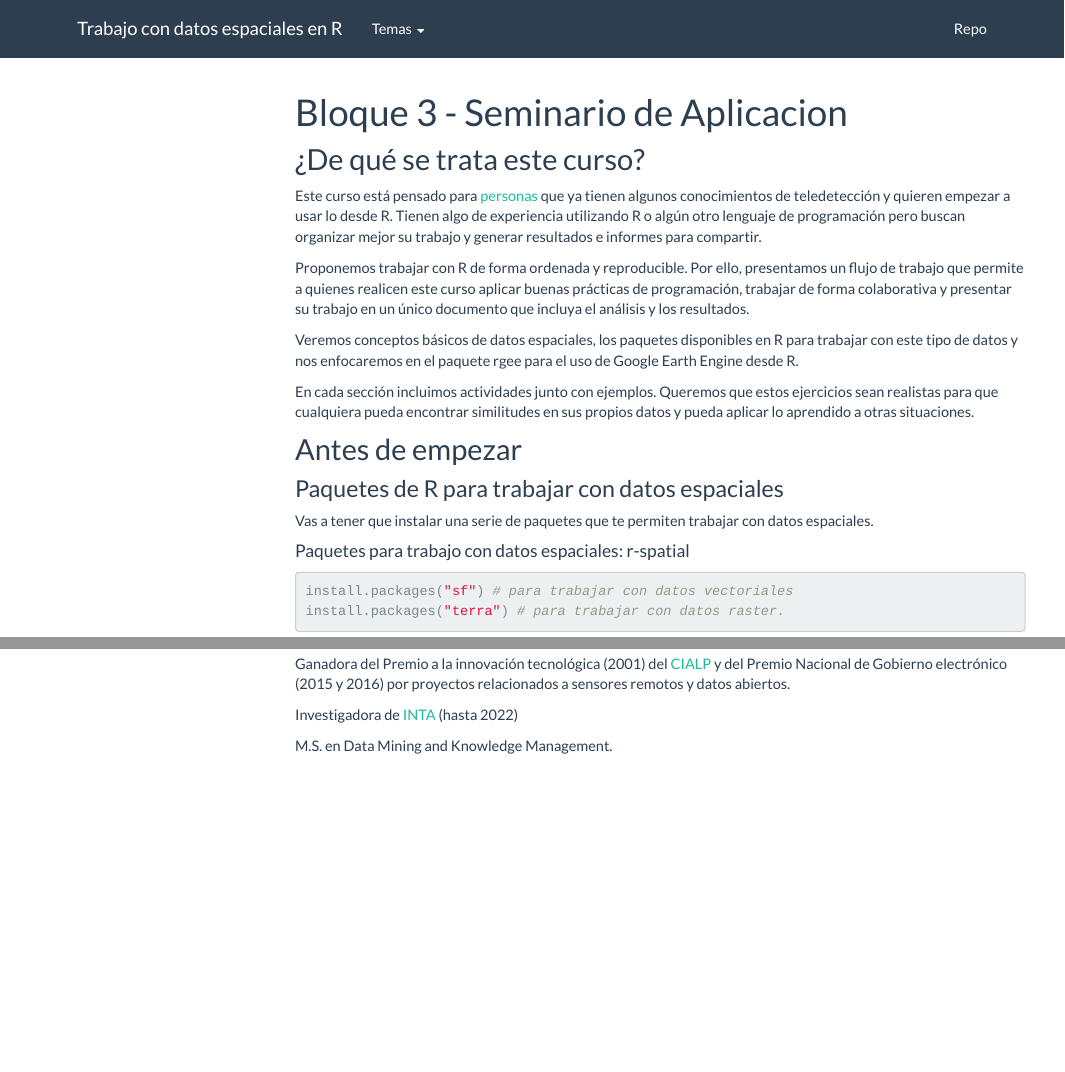
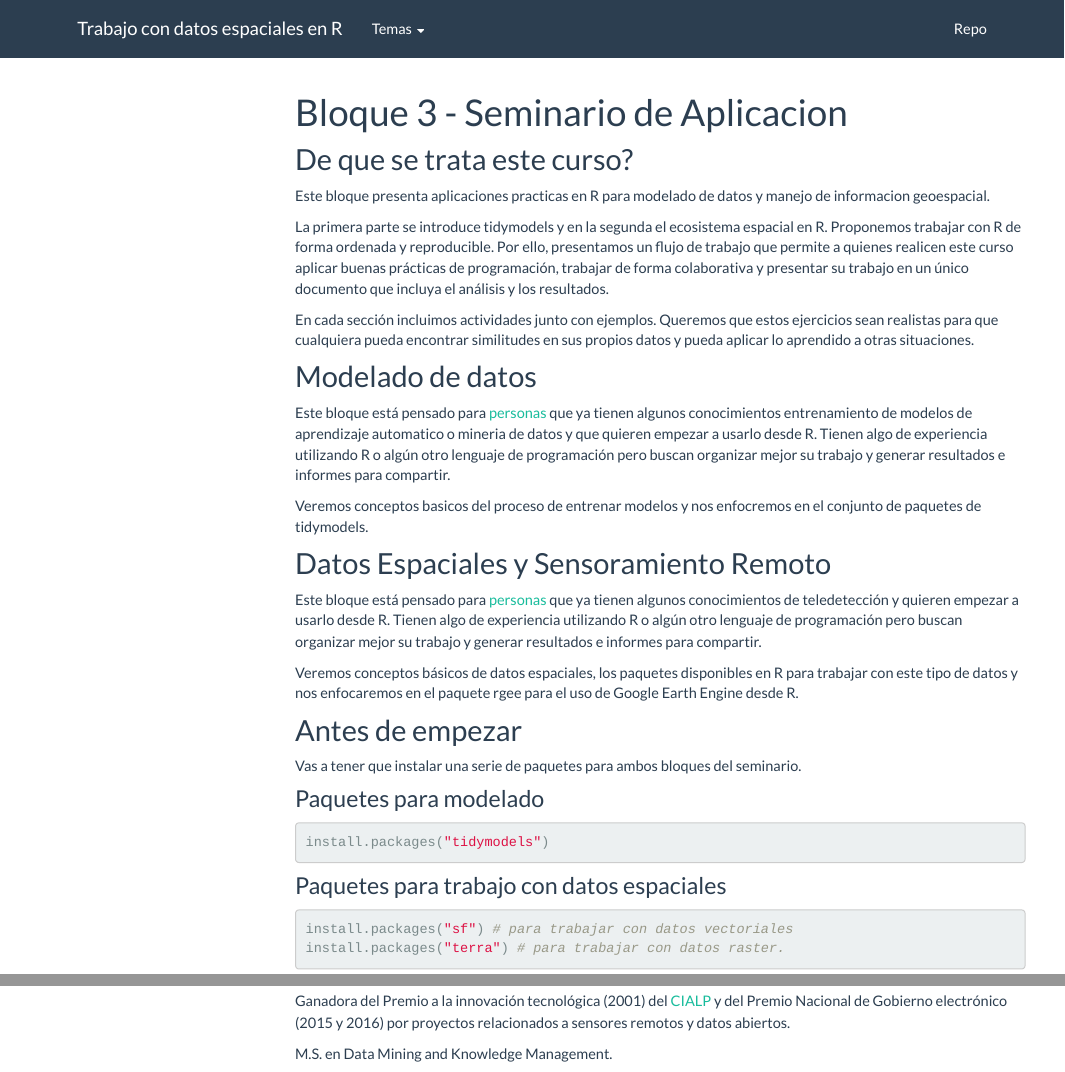
Before and after one commit to agrianalytics/agrospatial, an R Markdown document (index.Rmd): the page in a window 1100 px wide, from its top, and a second part further down, joined at a grey line. Rendered offline with R 4.5, knitr and Pandoc, with nearby package versions; menus at the side of the page are left out.

Commit message:
Acomodando el inicio para incluir tidymodels

````diff
--- a/index.Rmd
+++ b/index.Rmd
@@ -2,25 +2,37 @@
 title: "Bloque 3 - Seminario de Aplicacion"
 ---
 
-## ¿De qué se trata este curso?
+## De que se trata este curso?
 
-Este curso está pensado para [personas](personas.html) que ya tienen algunos conocimientos de teledetección y quieren empezar a usar lo desde R. Tienen algo de experiencia utilizando R o algún otro lenguaje de programación pero buscan organizar mejor su trabajo y generar resultados e informes para compartir.
+Este bloque presenta aplicaciones practicas en R para modelado de datos y manejo de informacion geoespacial.
 
-Proponemos trabajar con R de forma ordenada y reproducible. Por ello, presentamos un flujo de trabajo que permite a quienes realicen este curso aplicar buenas prácticas de programación, trabajar de forma colaborativa y presentar su trabajo en un único documento que incluya el análisis y los resultados.
+La primera parte se introduce tidymodels y en la segunda el ecosistema espacial en R. Proponemos trabajar con R de forma ordenada y reproducible. Por ello, presentamos un flujo de trabajo que permite a quienes realicen este curso aplicar buenas prácticas de programación, trabajar de forma colaborativa y presentar su trabajo en un único documento que incluya el análisis y los resultados.
+
+En cada sección incluimos actividades junto con ejemplos. Queremos que estos ejercicios sean realistas para que cualquiera pueda encontrar similitudes en sus propios datos y pueda aplicar lo aprendido a otras situaciones.
+
+## Modelado de datos
+
+Este bloque está pensado para [personas](personas.html) que ya tienen algunos conocimientos entrenamiento de modelos de aprendizaje automatico o mineria de datos y que quieren empezar a usarlo desde R. Tienen algo de experiencia utilizando R o algún otro lenguaje de programación pero buscan organizar mejor su trabajo y generar resultados e informes para compartir.
+
+Veremos conceptos basicos del proceso de entrenar modelos y nos enfocremos en el conjunto de paquetes de tidymodels.
+
+## Datos Espaciales y Sensoramiento Remoto
+
+Este bloque está pensado para [personas](personas.html) que ya tienen algunos conocimientos de teledetección y quieren empezar a usarlo desde R. Tienen algo de experiencia utilizando R o algún otro lenguaje de programación pero buscan organizar mejor su trabajo y generar resultados e informes para compartir.
 
 Veremos conceptos básicos de datos espaciales, los paquetes disponibles en R para trabajar con este tipo de datos y nos enfocaremos en el paquete rgee para el uso de Google Earth Engine desde R.
 
-En cada sección incluimos actividades junto con ejemplos. Queremos que estos ejercicios sean realistas para que cualquiera pueda encontrar similitudes en sus propios datos y pueda aplicar lo aprendido a otras situaciones.
-
-
 ## Antes de empezar
 
-### Paquetes de R para trabajar con datos espaciales
+Vas a tener que instalar una serie de paquetes para ambos bloques del seminario.
 
-Vas a tener que instalar una serie de paquetes que te permiten trabajar con datos espaciales.
+### Paquetes para modelado
 
+```r
+install.packages("tidymodels")
+```
 
-#### Paquetes para trabajo con datos espaciales: r-spatial
+### Paquetes para trabajo con datos espaciales
 
 ```r
 install.packages("sf") # para trabajar con datos vectoriales
@@ -54,8 +66,6 @@ Vicepresidente del Directorio de [The Carpentries](https://carpentries.org/), mi
 
 Ganadora del Premio a la innovación tecnológica (2001) del  [CIALP](http://cialp.com.ar/) y del Premio Nacional de Gobierno electrónico (2015 y 2016) por proyectos relacionados a sensores remotos y datos abiertos.
 
-Investigadora de [INTA](https://www.argentina.gob.ar/inta) (hasta 2022)
-
 M.S. en Data Mining and Knowledge Management.
 
 [yabellini.netlify.com](https://yabellini.netlify.com/)
````
Also changed, not shown: index.Rmd (2 more changed lines), 1 other file.
